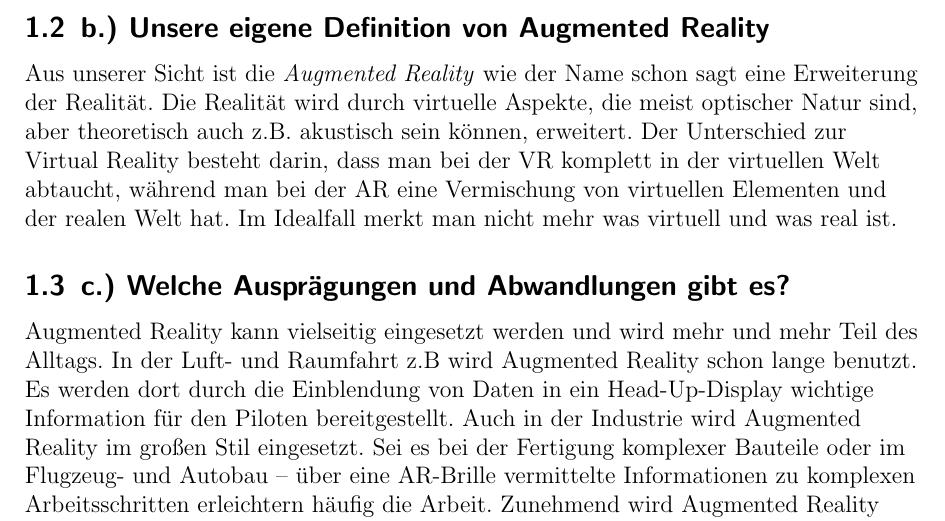
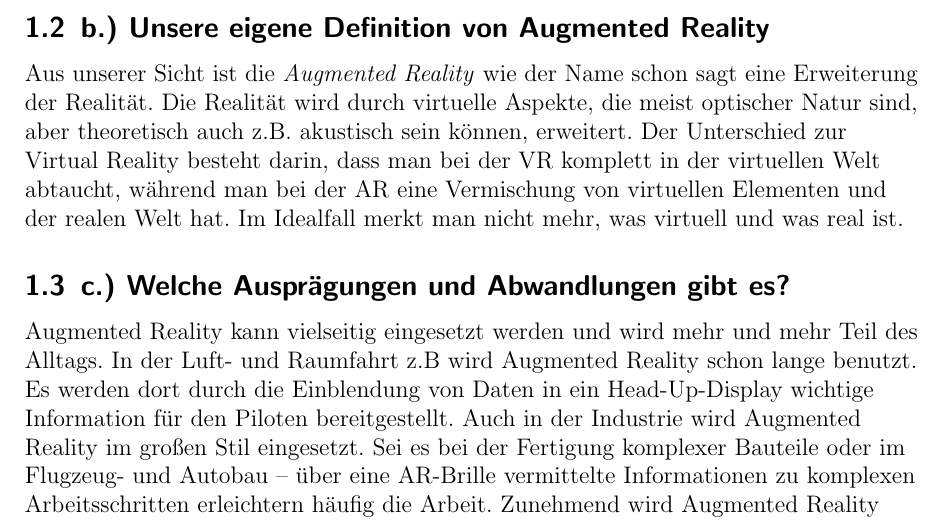
Before and after one commit to andreas-uni4/wi1-uni-a01, a LaTeX document (WI1-Abgabe1-A01-1.tex): part of page 4 of 13 before the commit and part of page 4 of 14 after it, cut so that both start at the same text. Compiled offline with pdfLaTeX.

Commit message:
Formatierung

```diff
--- a/WI1-Abgabe1-A01-1.tex
+++ b/WI1-Abgabe1-A01-1.tex
@@ -104,7 +104,7 @@ Die ersten Ansätze für eine mögliche Anwendung von der \textit{Augmented Real
 
 \subsection{\label{sub2:thema}b.) Unsere eigene Definition von Augmented Reality}
 
-Aus unserer Sicht ist die \textit{Augmented Reality} wie der Name schon sagt eine Erweiterung der Realität. Die Realität wird durch virtuelle Aspekte, die meist optischer Natur sind, aber theoretisch auch z.B. akustisch sein können, erweitert. Der Unterschied zur Virtual Reality besteht darin, dass man bei der VR komplett in der virtuellen Welt abtaucht, während man bei der AR eine Vermischung von virtuellen Elementen und der realen Welt hat. Im Idealfall merkt man nicht mehr was virtuell und was real ist.
+Aus unserer Sicht ist die \textit{Augmented Reality} wie der Name schon sagt eine Erweiterung der Realität. Die Realität wird durch virtuelle Aspekte, die meist optischer Natur sind, aber theoretisch auch z.B. akustisch sein können, erweitert. Der Unterschied zur Virtual Reality besteht darin, dass man bei der VR komplett in der virtuellen Welt abtaucht, während man bei der AR eine Vermischung von virtuellen Elementen und der realen Welt hat. Im Idealfall merkt man nicht mehr, was virtuell und was real ist.
 
 \subsection{\label{sub3:thema}c.) Welche Ausprägungen und Abwandlungen gibt es?}
 
```
Also changed, not shown: WI1-Abgabe1-A01-1.tex (3 more changed lines).
